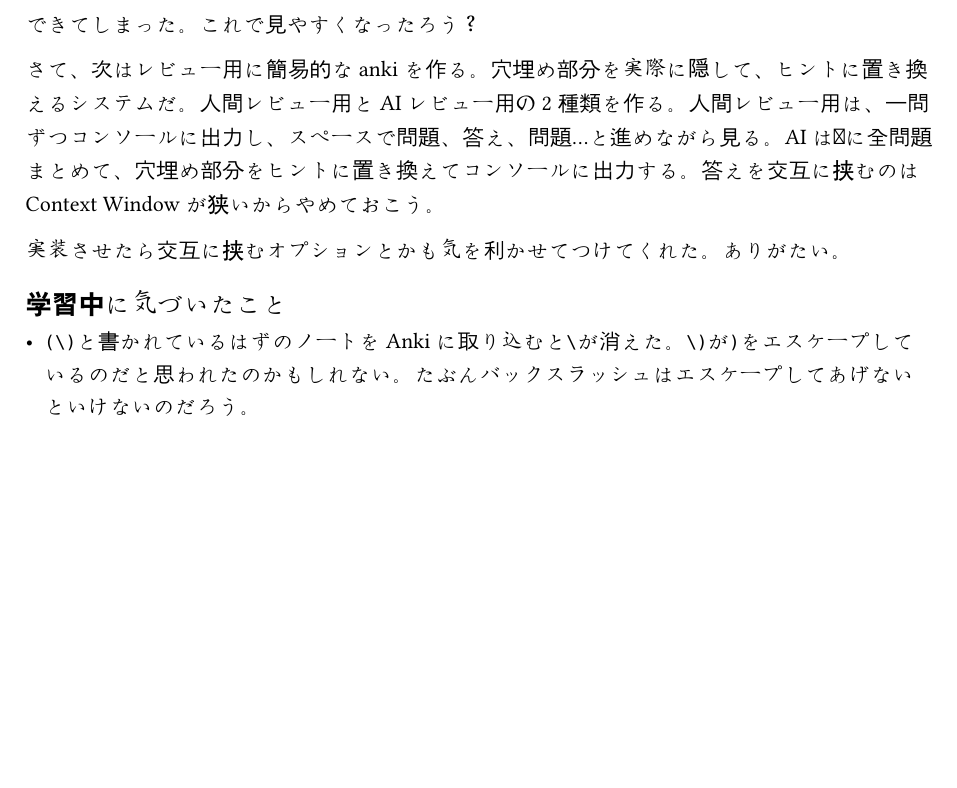
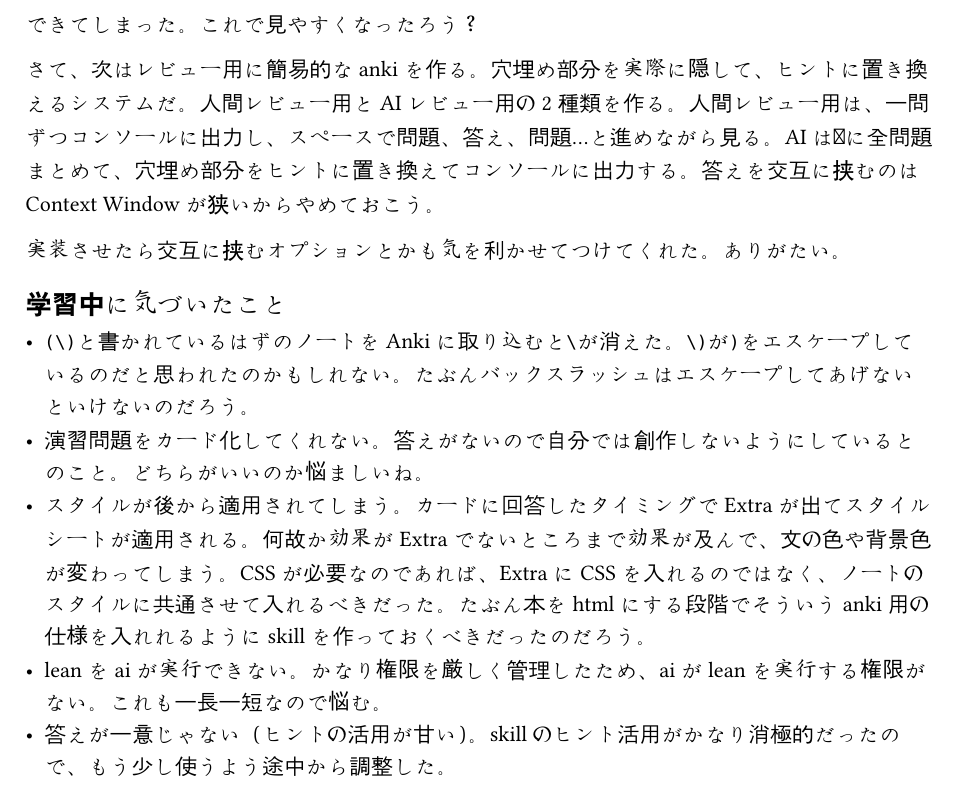
Before and after one commit to manybear-a1/blog-typst, a Typst document (articles/2026/anki-cloze-lean/example.typ): part of page 15 of 15, cut so that both start at the same text, the shorter picture padded with empty space. Compiled offline with Typst 0.15.

Commit message:
leanを追記

```diff
--- a/articles/2026/anki-cloze-lean/example.typ
+++ b/articles/2026/anki-cloze-lean/example.typ
@@ -638,3 +638,7 @@ manifest.json　って何！？
 
 == 学習中に気づいたこと
 - `(\)`と書かれているはずのノートをAnkiに取り込むと`\`が消えた。`\)`が`)`をエスケープしているのだと思われたのかもしれない。たぶんバックスラッシュはエスケープしてあげないといけないのだろう。
+- 演習問題をカード化してくれない。答えがないので自分では創作しないようにしているとのこと。どちらがいいのか悩ましいね。
+- スタイルが後から適用されてしまう。カードに回答したタイミングでExtraが出てスタイルシートが適用される。何故か効果がExtraでないところまで効果が及んで、文の色や背景色が変わってしまう。CSSが必要なのであれば、ExtraにCSSを入れるのではなく、ノートのスタイルに共通させて入れるべきだった。たぶん本をhtmlにする段階でそういうanki用の仕様を入れれるようにskillを作っておくべきだったのだろう。
+- leanをaiが実行できない。かなり権限を厳しく管理したため、aiがleanを実行する権限がない。これも一長一短なので悩む。
+- 答えが一意じゃない（ヒントの活用が甘い）。skillのヒント活用がかなり消極的だったので、もう少し使うよう途中から調整した。
```
